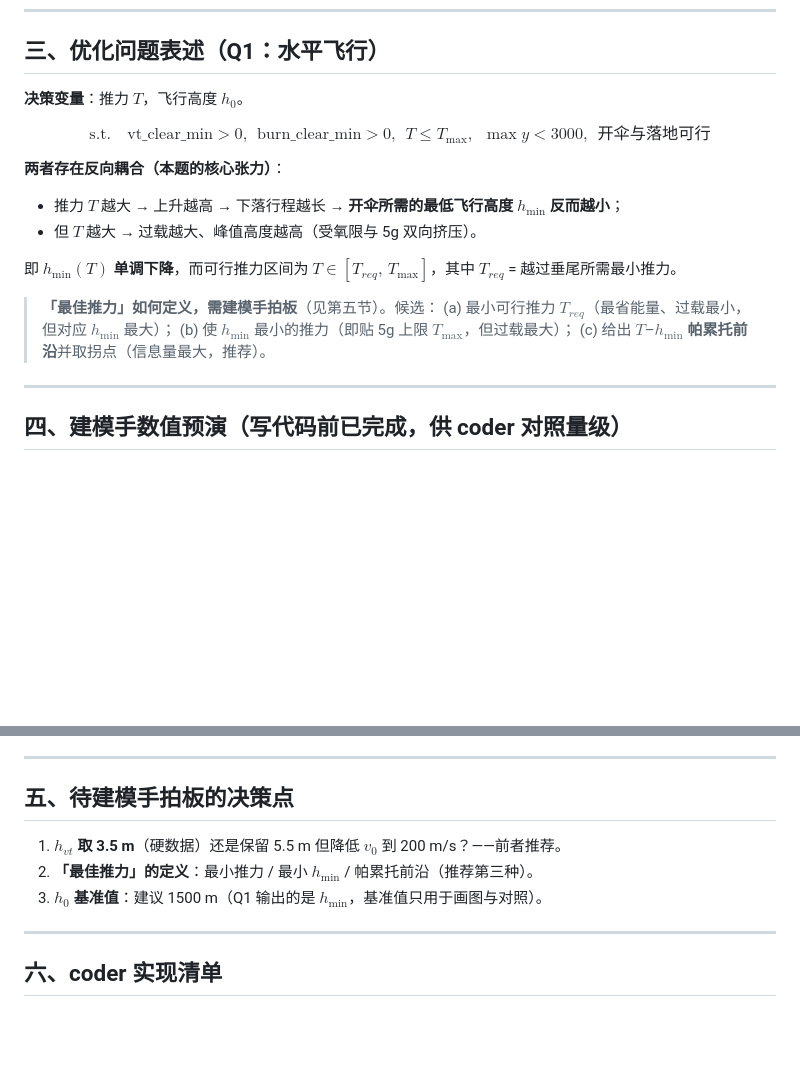
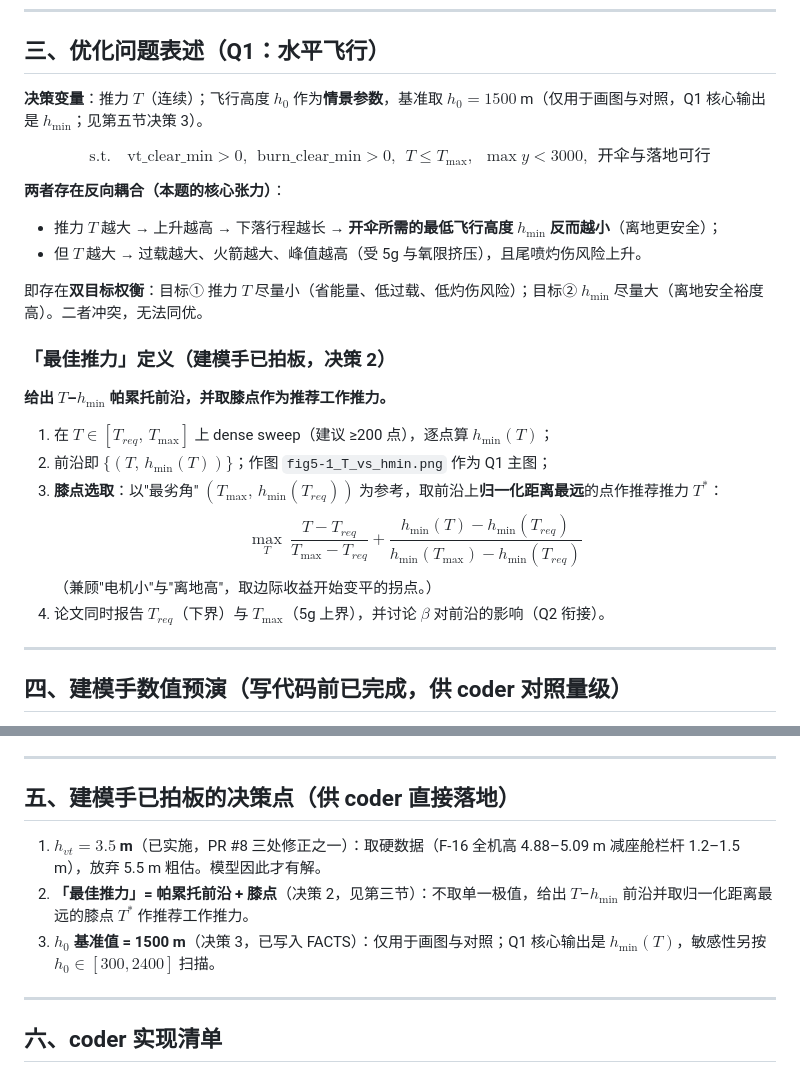
Before and after one commit to kumu314/our-collab-project, a Markdown page: docs/model-spec.md, 2 parts joined by grey strips. Rendered like a GitHub page; blank space fills up the shorter version.

Commit message:
docs: 拍板最佳推力=帕累托前沿+膝点，h0基准=1500m（决策2/3落规）

```diff
--- a/docs/model-spec.md
+++ b/docs/model-spec.md
@@ -62,20 +62,24 @@ $v_{open}^{max}=97$ m/s（350 km/h）作为**结构允许的最大开伞速度**
 
 ## 三、优化问题表述（Q1：水平飞行）
 
-**决策变量**：推力 $T$，飞行高度 $h_0$。
+**决策变量**：推力 $T$（连续）；飞行高度 $h_0$ 作为**情景参数**，基准取 $h_0=1500$ m（仅用于画图与对照，Q1 核心输出是 $h_{\min}$；见第五节决策 3）。
 
 $$\text{s.t.}\quad \text{vt\_clear\_min}>0,\ \ \text{burn\_clear\_min}>0,\ \ T\le T_{\max},\ \ \max y<3000,\ \ \text{开伞与落地可行}$$
 
 **两者存在反向耦合（本题的核心张力）**：
-- 推力 $T$ 越大 → 上升越高 → 下落行程越长 → **开伞所需的最低飞行高度 $h_{\min}$ 反而越小**；
-- 但 $T$ 越大 → 过载越大、峰值高度越高（受氧限与 5g 双向挤压）。
+- 推力 $T$ 越大 → 上升越高 → 下落行程越长 → **开伞所需的最低飞行高度 $h_{\min}$ 反而越小**（离地更安全）；
+- 但 $T$ 越大 → 过载越大、火箭越大、峰值越高（受 5g 与氧限挤压），且尾喷灼伤风险上升。
 
-即 $h_{\min}(T)$ **单调下降**，而可行推力区间为 $T\in[T_{req},\,T_{\max}]$，其中 $T_{req}$ = 越过垂尾所需最小推力。
+即存在**双目标权衡**：目标① 推力 $T$ 尽量小（省能量、低过载、低灼伤风险）；目标② $h_{\min}$ 尽量大（离地安全裕度高）。二者冲突，无法同优。
 
-> **「最佳推力」如何定义，需建模手拍板**（见第五节）。候选：
-> (a) 最小可行推力 $T_{req}$（最省能量、过载最小，但对应 $h_{\min}$ 最大）；
-> (b) 使 $h_{\min}$ 最小的推力（即贴 5g 上限 $T_{\max}$，但过载最大）；
-> (c) 给出 $T$–$h_{\min}$ **帕累托前沿**并取拐点（信息量最大，推荐）。
+### 「最佳推力」定义（建模手已拍板，决策 2）
+**给出 $T$–$h_{\min}$ 帕累托前沿，并取膝点作为推荐工作推力。**
+1. 在 $T\in[T_{req},\,T_{\max}]$ 上 dense sweep（建议 ≥200 点），逐点算 $h_{\min}(T)$；
+2. 前沿即 $\{(T,\,h_{\min}(T))\}$；作图 `fig5-1_T_vs_hmin.png` 作为 Q1 主图；
+3. **膝点选取**：以"最劣角" $(T_{\max},\,h_{\min}(T_{req}))$ 为参考，取前沿上**归一化距离最远**的点作推荐推力 $T^*$：
+   $$\max_{T}\ \frac{T-T_{req}}{T_{\max}-T_{req}} + \frac{h_{\min}(T)-h_{\min}(T_{req})}{h_{\min}(T_{\max})-h_{\min}(T_{req})}$$
+   （兼顾"电机小"与"离地高"，取边际收益开始变平的拐点。）
+4. 论文同时报告 $T_{req}$（下界）与 $T_{\max}$（5g 上界），并讨论 $\beta$ 对前沿的影响（Q2 衔接）。
 
 ---
 
@@ -138,11 +142,11 @@ $h_{vt}=5.5$ m 来自科普文章"垂尾可比座舱导轨高 5–6 m"的粗估
 
 ---
 
-## 五、待建模手拍板的决策点
+## 五、建模手已拍板的决策点（供 coder 直接落地）
 
-1. **$h_{vt}$ 取 3.5 m**（硬数据）还是保留 5.5 m 但降低 $v_0$ 到 200 m/s？——前者推荐。
-2. **「最佳推力」的定义**：最小推力 / 最小 $h_{\min}$ / 帕累托前沿（推荐第三种）。
-3. **$h_0$ 基准值**：建议 1500 m（Q1 输出的是 $h_{\min}$，基准值只用于画图与对照）。
+1. **$h_{vt}=3.5$ m**（已实施，PR #8 三处修正之一）：取硬数据（F-16 全机高 4.88–5.09 m 减座舱栏杆 1.2–1.5 m），放弃 5.5 m 粗估。模型因此才有解。
+2. **「最佳推力」= 帕累托前沿 + 膝点**（决策 2，见第三节）：不取单一极值，给出 $T$–$h_{\min}$ 前沿并取归一化距离最远的膝点 $T^*$ 作推荐工作推力。
+3. **$h_0$ 基准值 = 1500 m**（决策 3，已写入 FACTS）：仅用于画图与对照；Q1 核心输出是 $h_{\min}(T)$，敏感性另按 $h_0\in[300,2400]$ 扫描。
 
 ---
 
```
